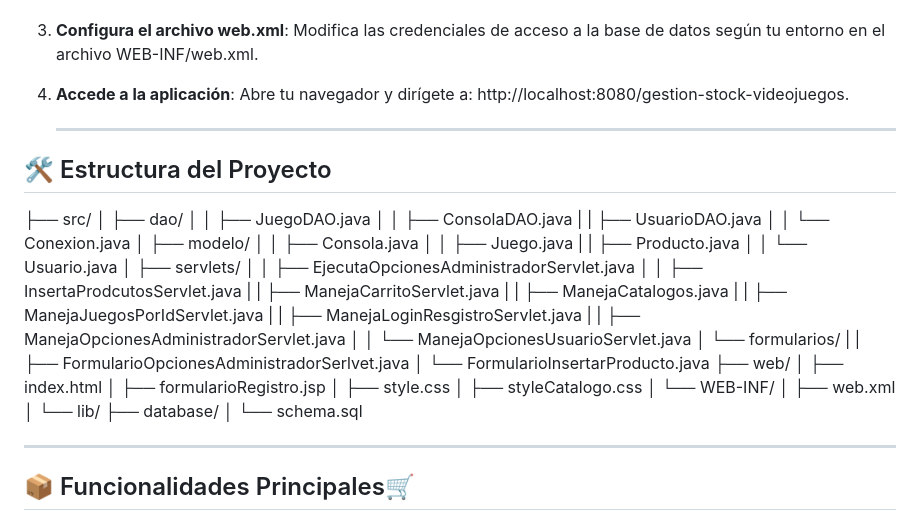
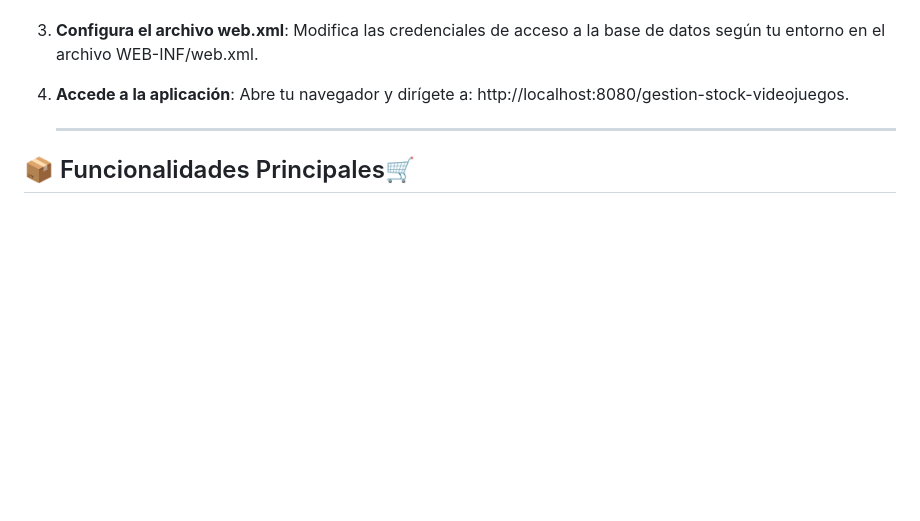
Before and after one commit to DannaPatricia/game-center, a Markdown page: README.md, the part around the change. GitHub-like rendering; blank space fills up the shorter version.

```diff
--- a/README.md
+++ b/README.md
@@ -83,44 +83,6 @@ Esta aplicación permite gestionar de manera eficiente el inventario de una tien
 
    ---
 
-## 🛠️ Estructura del Proyecto
-
-   ├── src/
-│   ├── dao/
-│   │   ├── JuegoDAO.java
-│   │   ├── ConsolaDAO.java
-|   |   ├── UsuarioDAO.java
-│   │   └── Conexion.java
-│   ├── modelo/
-│   │   ├── Consola.java
-│   │   ├── Juego.java
-|   |   ├── Producto.java
-│   │   └── Usuario.java
-│   ├── servlets/
-│   │   ├── EjecutaOpcionesAdministradorServlet.java
-│   │   ├── InsertaProdcutosServlet.java
-|   |   ├── ManejaCarritoServlet.java
-|   |   ├── ManejaCatalogos.java
-|   |   ├── ManejaJuegosPorIdServlet.java
-|   |   ├── ManejaLoginResgistroServlet.java
-|   |   ├── ManejaOpcionesAdministradorServlet.java
-│   │   └── ManejaOpcionesUsuarioServlet.java
-│   └── formularios/
-|   |   ├── FormularioOpcionesAdministradorSerlvet.java
-│       └── FormularioInsertarProducto.java
-├── web/
-│   ├── index.html
-│   ├── formularioRegistro.jsp
-│   ├── style.css
-│   ├── styleCatalogo.css
-│   └── WEB-INF/
-│       ├── web.xml
-│       └── lib/
-├── database/
-│   └── schema.sql
-
-   ---
-
 ##  📦 Funcionalidades Principales🛒
 1. **Pantalla Principal**: Acceso a las distintas secciones (consultar consolas, juegos, productos).
 2. **Login de Administrador**: Solo los administradores pueden acceder a las funciones de gestión de stock.
```
